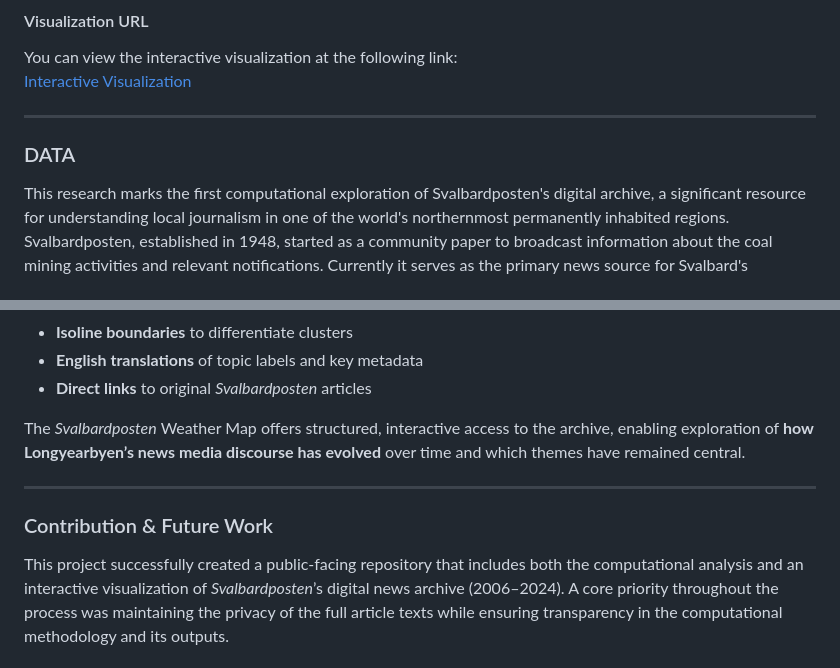
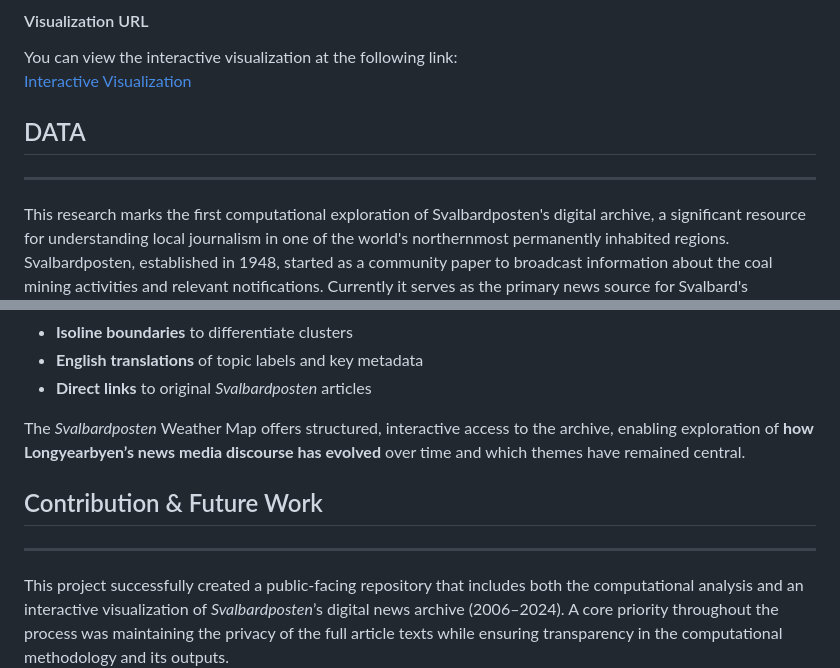
Before and after one commit to TinaRosado/dataviz_svalbardposten_weathermap, a Markdown page: README.md, 2 parts joined by grey strips. Drawn GitHub-style.

```diff
--- a/README.md
+++ b/README.md
@@ -44,9 +49,10 @@ This repository contains all the code and files necessary for running the data a
 You can view the interactive visualization at the following link:
 [Interactive Visualization](https://tinarosado.github.io/dataviz_svalbardposten_weathermap/)
 
+
+
+## DATA
 ---
-
-### DATA
 
 This research marks the first computational exploration of Svalbardposten's digital archive, a significant resource for understanding local journalism in one of the world's northernmost permanently inhabited regions. Svalbardposten, established in 1948, started as a community paper to broadcast information about the coal mining activities and relevant notifications. Currently it serves as the primary news source for Svalbard's international community, with coverage focusing on community activities, cultural and historical news, local politics, environmental issues, tourism, scientific research, and the region's unique regulatory framework under the Svalbard Treaty.
 
@@ -131,9 +136,9 @@ The design of the final JavaScript visualization was adopted from code provided
 
 The *Svalbardposten* Weather Map offers structured, interactive access to the archive, enabling exploration of **how Longyearbyen’s news media discourse has evolved** over time and which themes have remained central.
 
+
+## Contribution & Future Work
 ---
-
-### Contribution & Future Work
 
 This project successfully created a public-facing repository that includes both the computational analysis and an interactive visualization of *Svalbardposten*’s digital news archive (2006–2024). A core priority throughout the process was maintaining the privacy of the full article texts while ensuring transparency in the computational methodology and its outputs.
 
```
Also changed, not shown: other parts of README.md (+14 -10 lines).
